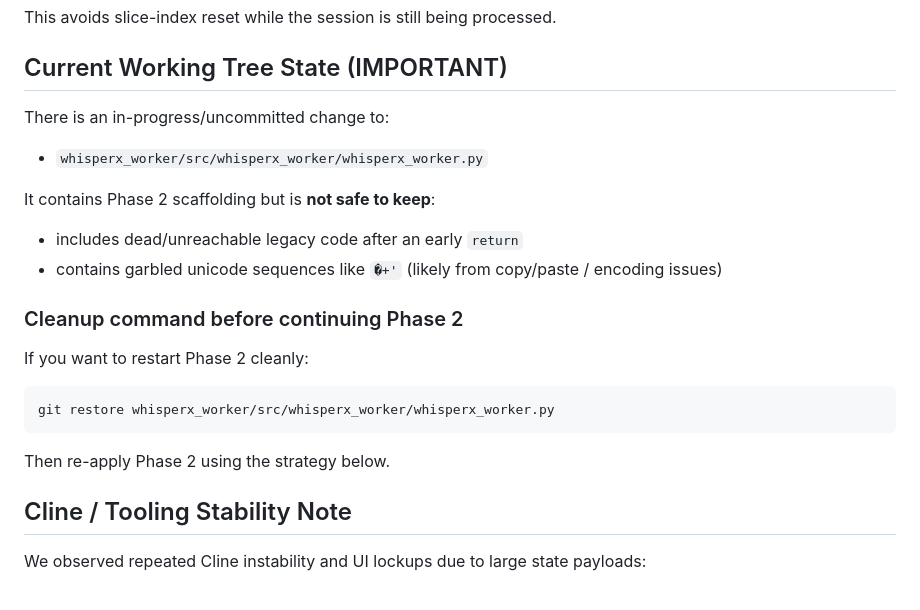
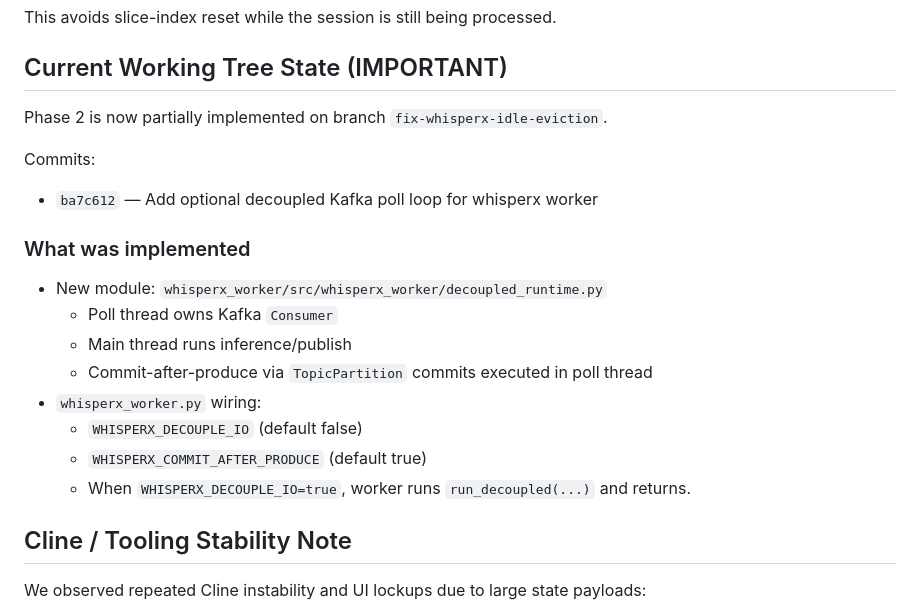
Before and after one commit to nanosamurai/xamurai, a Markdown page: docs/whisperx-worker-phase2-status.md, the part around the change. Rendered like a GitHub page.

Commit message:
Update WhisperX worker phase2 status

````diff
--- a/docs/whisperx-worker-phase2-status.md
+++ b/docs/whisperx-worker-phase2-status.md
@@ -90,22 +90,20 @@ This avoids slice-index reset while the session is still being processed.
 
 ## Current Working Tree State (IMPORTANT)
 
-There is an in-progress/uncommitted change to:
-- `whisperx_worker/src/whisperx_worker/whisperx_worker.py`
+Phase 2 is now partially implemented on branch `fix-whisperx-idle-eviction`.
 
-It contains Phase 2 scaffolding but is **not safe to keep**:
-- includes dead/unreachable legacy code after an early `return`
-- contains garbled unicode sequences like `�+'` (likely from copy/paste / encoding issues)
+Commits:
+- `ba7c612` — Add optional decoupled Kafka poll loop for whisperx worker
 
-### Cleanup command before continuing Phase 2
-
-If you want to restart Phase 2 cleanly:
-
-```bash
-git restore whisperx_worker/src/whisperx_worker/whisperx_worker.py
-```
-
-Then re-apply Phase 2 using the strategy below.
+### What was implemented
+- New module: `whisperx_worker/src/whisperx_worker/decoupled_runtime.py`
+  - Poll thread owns Kafka `Consumer`
+  - Main thread runs inference/publish
+  - Commit-after-produce via `TopicPartition` commits executed in poll thread
+- `whisperx_worker.py` wiring:
+  - `WHISPERX_DECOUPLE_IO` (default false)
+  - `WHISPERX_COMMIT_AFTER_PRODUCE` (default true)
+  - When `WHISPERX_DECOUPLE_IO=true`, worker runs `run_decoupled(...)` and returns.
 
 ## Cline / Tooling Stability Note
 
````
